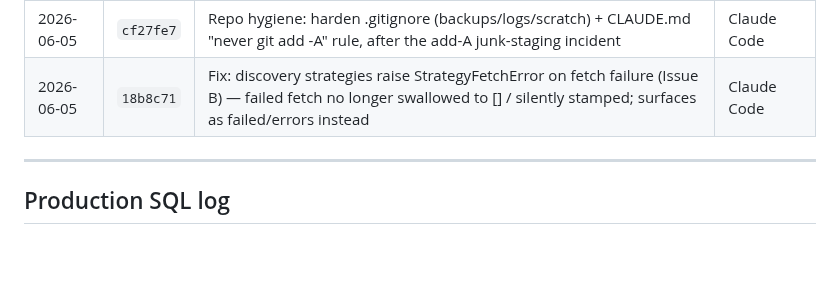
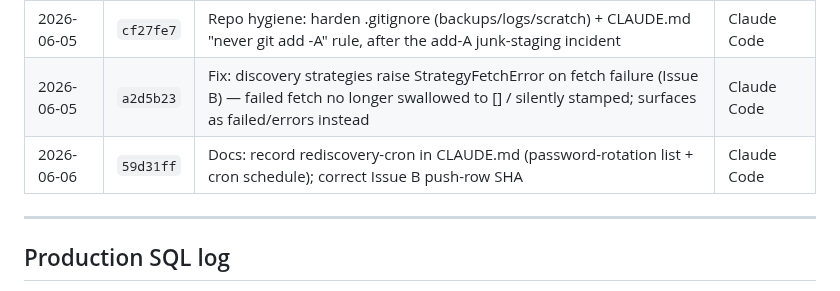
Before and after one commit to markyf801/Westminsterbrief, a Markdown page: docs/deploys.md, the part around the change. Drawn GitHub-style; blank space fills up the shorter version.

```diff
--- a/docs/deploys.md
+++ b/docs/deploys.md
@@ -80,7 +80,8 @@ Beta-only pushes (branch `beta`, not yet merged to master) are not logged here.
 | 2026-06-05 | `4de1874` | Feat: preload minister field with all ministers (Debate Contributions tab usable without choosing a department) | Mark |
 | 2026-06-05 | `f3b4c80` | Feat: re-discovery — pre-classify dedup + run_rediscovery + cron (keeps catalogue current). Schema `last_rediscovered_at` added via DBeaver first. | Mark |
 | 2026-06-05 | `cf27fe7` | Repo hygiene: harden .gitignore (backups/logs/scratch) + CLAUDE.md "never git add -A" rule, after the add-A junk-staging incident | Claude Code |
-| 2026-06-05 | `18b8c71` | Fix: discovery strategies raise StrategyFetchError on fetch failure (Issue B) — failed fetch no longer swallowed to [] / silently stamped; surfaces as failed/errors instead | Claude Code |
+| 2026-06-05 | `a2d5b23` | Fix: discovery strategies raise StrategyFetchError on fetch failure (Issue B) — failed fetch no longer swallowed to [] / silently stamped; surfaces as failed/errors instead | Claude Code |
+| 2026-06-06 | `59d31ff` | Docs: record rediscovery-cron in CLAUDE.md (password-rotation list + cron schedule); correct Issue B push-row SHA | Claude Code |
 
 ---
 
```
Also changed, not shown: CLAUDE.md (+9 -0 lines).
